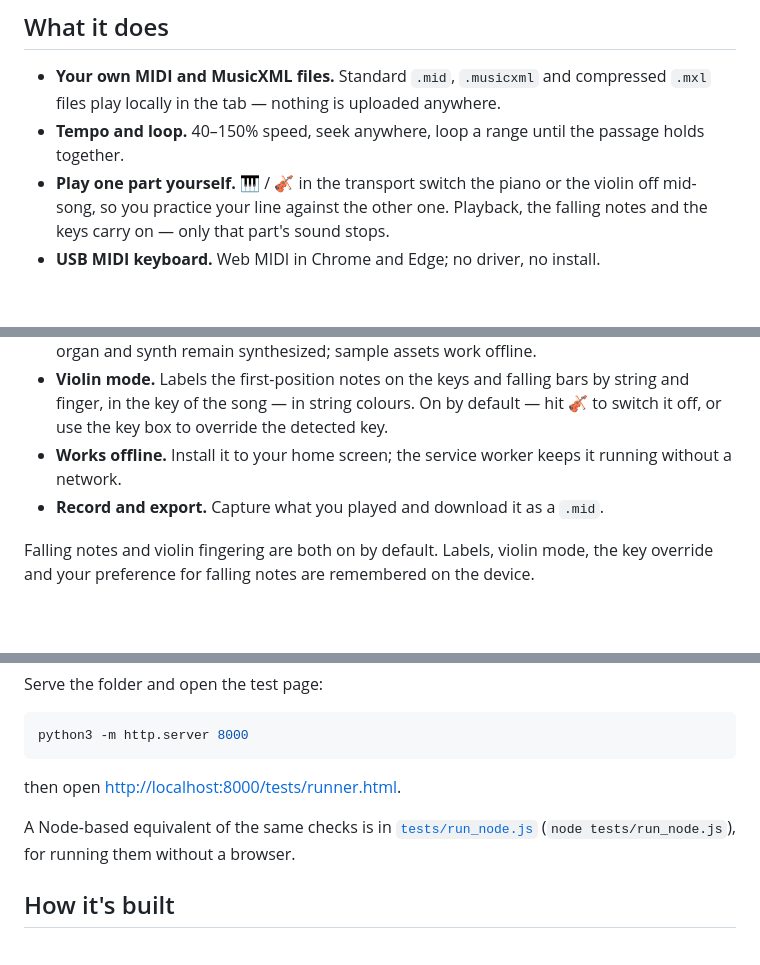
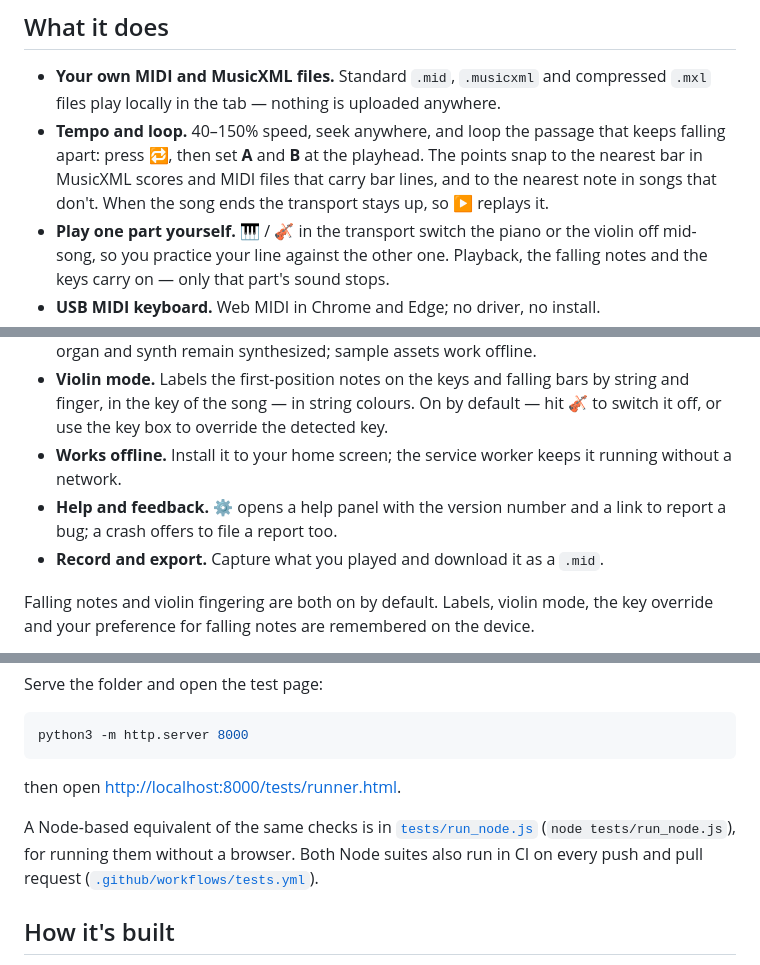
Before and after one commit to hen-ml/piano, a Markdown page: README.md, 3 parts joined by grey strips. GitHub-like rendering; blank space fills up the shorter version.

````diff
--- a/README.md
+++ b/README.md
@@ -9,13 +9,14 @@ A browser practice tool for piano and violin. Open a MIDI or MusicXML file, slow
 ## What it does
 
 - **Your own MIDI and MusicXML files.** Standard `.mid`, `.musicxml` and compressed `.mxl` files play locally in the tab — nothing is uploaded anywhere.
-- **Tempo and loop.** 40–150% speed, seek anywhere, loop a range until the passage holds together.
+- **Tempo and loop.** 40–150% speed, seek anywhere, and loop the passage that keeps falling apart: press 🔁, then set **A** and **B** at the playhead. The points snap to the nearest bar in MusicXML scores and MIDI files that carry bar lines, and to the nearest note in songs that don't. When the song ends the transport stays up, so ▶ replays it.
 - **Play one part yourself.** 🎹 / 🎻 in the transport switch the piano or the violin off mid-song, so you practice your line against the other one. Playback, the falling notes and the keys carry on — only that part's sound stops.
 - **USB MIDI keyboard.** Web MIDI in Chrome and Edge; no driver, no install.
 - **Computer keyboard.** A–L play the white keys, W–U the sharps, Z/X shift octaves, and Space sustains — no hardware needed.
 - **Sampled acoustic sound.** The default grand piano and violin use bundled recordings. Common notes are prepared ahead of time, and nearby recordings bridge a loading note; a quieter synthesized fallback keeps playing possible if no sample is ready. Electric piano, organ and synth remain synthesized; sample assets work offline.
 - **Violin mode.** Labels the first-position notes on the keys and falling bars by string and finger, in the key of the song — in string colours. On by default — hit 🎻 to switch it off, or use the key box to override the detected key.
 - **Works offline.** Install it to your home screen; the service worker keeps it running without a network.
+- **Help and feedback.** ⚙️ opens a help panel with the version number and a link to report a bug; a crash offers to file a report too.
 - **Record and export.** Capture what you played and download it as a `.mid`.
 
 Falling notes and violin fingering are both on by default. Labels, violin mode, the key override and your preference for falling notes are remembered on the device.
@@ -61,7 +62,7 @@ python3 -m http.server 8000
 ```
 then open <http://localhost:8000/tests/runner.html>.
 
-A Node-based equivalent of the same checks is in [`tests/run_node.js`](tests/run_node.js) (`node tests/run_node.js`), for running them without a browser.
+A Node-based equivalent of the same checks is in [`tests/run_node.js`](tests/run_node.js) (`node tests/run_node.js`), for running them without a browser. Both Node suites also run in CI on every push and pull request ([`.github/workflows/tests.yml`](.github/workflows/tests.yml)).
 
 ## How it's built
 
````
Also changed, not shown: TODO.md (+18 -17 lines), icon-180.png (added), icon-192.png (added), icon-512.png (added), 7 other files.
